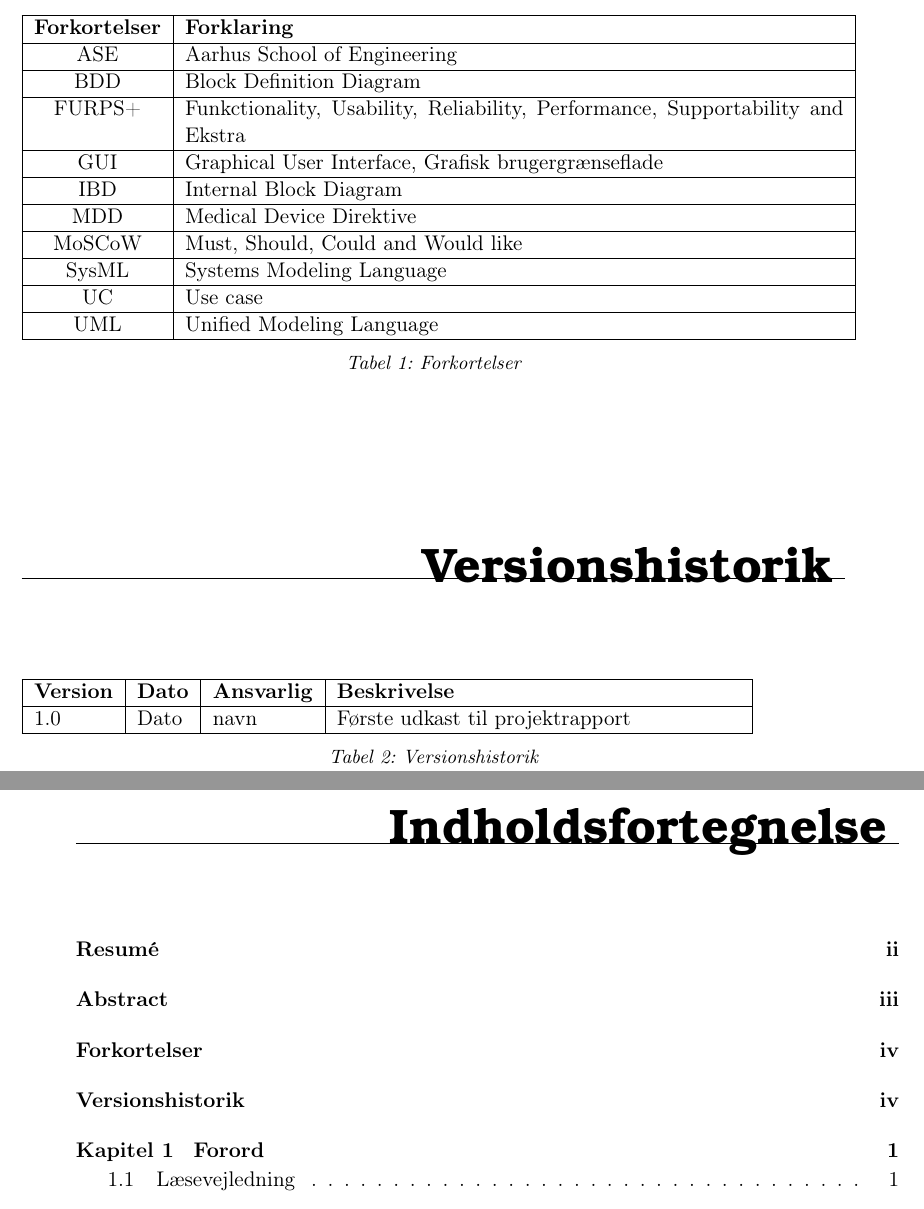
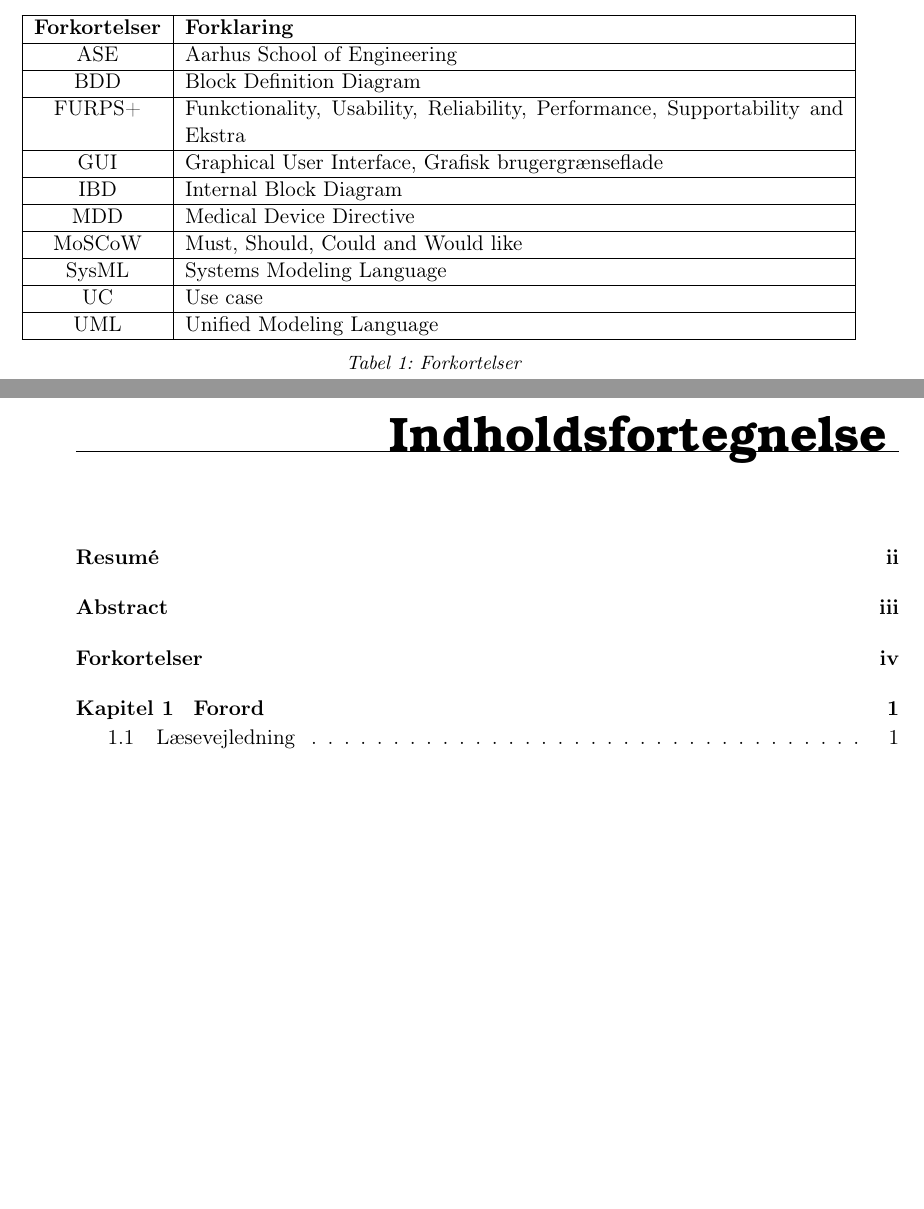
Before and after one commit to zeroregard/Automatic-Sonography, a LaTeX book (Rapportskrivning/LaTeX/Projektrapport.tex, which reads Rapportskrivning/LaTeX/rfiler/Forkortelser.tex): two parts of pages 6 and 7 of 42, joined at a grey line, cut so that both start at the same text, the shorter picture padded with empty space. Compiled offline with pdfLaTeX.

Commit message:
Fikset tyrkfejl

```diff
--- a/Rapportskrivning/LaTeX/rfiler/Forkortelser.tex
+++ b/Rapportskrivning/LaTeX/rfiler/Forkortelser.tex
@@ -10,7 +10,7 @@ BDD & Block Definition Diagram \\\hline
 FURPS+ & Funkctionality, Usability, Reliability, Performance, Supportability and Ekstra \\\hline
 GUI & Graphical User Interface, Grafisk brugergrænseflade \\\hline
 IBD & Internal Block Diagram \\\hline
-MDD & Medical Device Direktive \\\hline
+MDD & Medical Device Directive \\\hline
 MoSCoW & Must, Should, Could and Would like \\\hline
 SysML & Systems Modeling Language \\\hline
 UC & Use case \\\hline
@@ -20,14 +20,3 @@ UML & Unified Modeling Language \\\hline
 \end{table}
 
 \vspace{3cm}
-
-{\let\clearpage\relax\chapter{Versionshistorik}}
-
-\begin{table}[htb]
-\begin{tabular}{ | l | l | l | p{0.49\textwidth} | }
-\hline
-\textbf{Version} & \textbf{Dato} & \textbf{Ansvarlig} & \textbf{Beskrivelse} \\\hline
-1.0 & Dato & navn & Første udkast til projektrapport\\\hline
-\end{tabular}
-\caption{Versionshistorik}
-\end{table}
```
